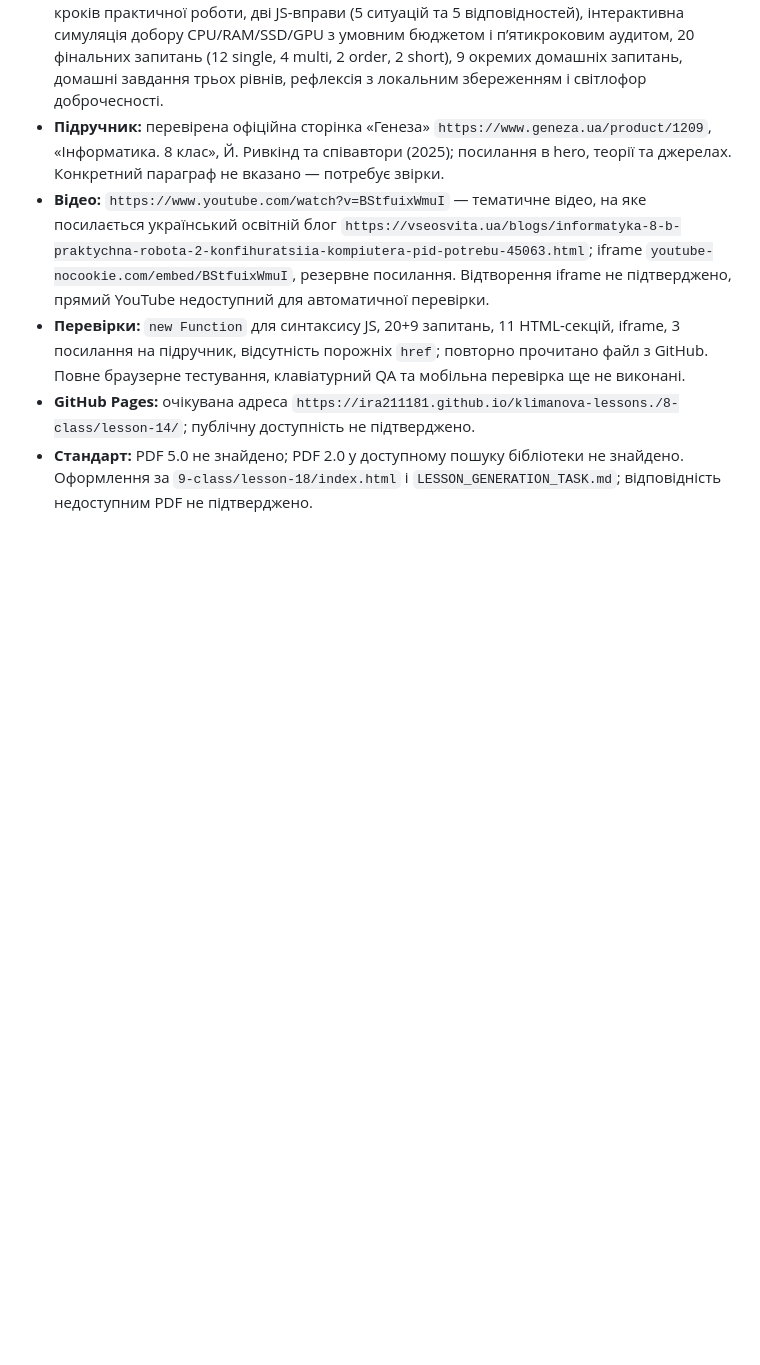
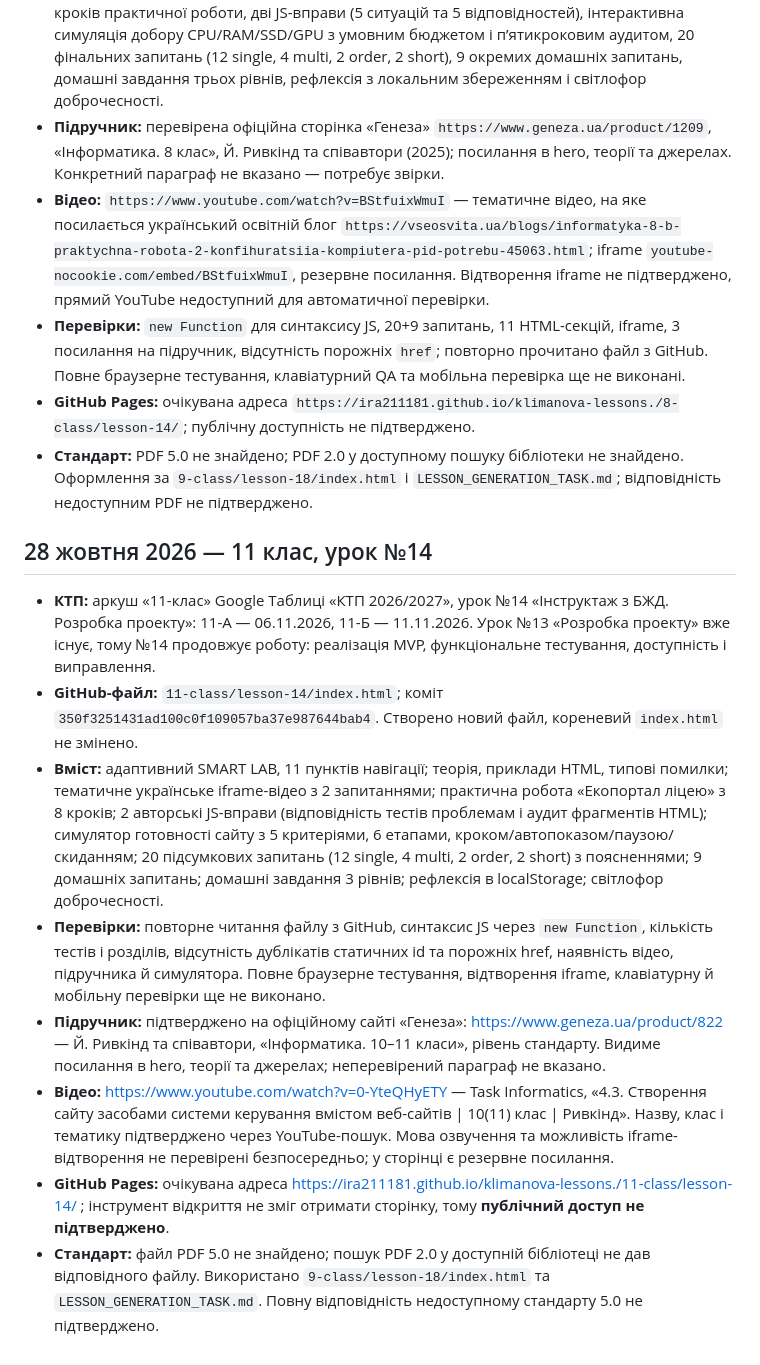
Before and after one commit to ira211181/klimanova-lessons., a Markdown page: LESSON_PUBLICATION_LOG.md, the part around the change. Rendered like a GitHub page; blank space fills up the shorter version.

Commit message:
docs: record 11th grade lesson 14 publication and QA limits

```diff
--- a/LESSON_PUBLICATION_LOG.md
+++ b/LESSON_PUBLICATION_LOG.md
@@ -150,3 +150,13 @@
 - **Перевірки:** `new Function` для синтаксису JS, 20+9 запитань, 11 HTML-секцій, iframe, 3 посилання на підручник, відсутність порожніх `href`; повторно прочитано файл з GitHub. Повне браузерне тестування, клавіатурний QA та мобільна перевірка ще не виконані.
 - **GitHub Pages:** очікувана адреса `https://ira211181.github.io/klimanova-lessons./8-class/lesson-14/`; публічну доступність не підтверджено.
 - **Стандарт:** PDF 5.0 не знайдено; PDF 2.0 у доступному пошуку бібліотеки не знайдено. Оформлення за `9-class/lesson-18/index.html` і `LESSON_GENERATION_TASK.md`; відповідність недоступним PDF не підтверджено.
+
+## 28 жовтня 2026 — 11 клас, урок №14
+- **КТП:** аркуш «11-клас» Google Таблиці «КТП 2026/2027», урок №14 «Інструктаж з БЖД. Розробка проекту»: 11-А — 06.11.2026, 11-Б — 11.11.2026. Урок №13 «Розробка проекту» вже існує, тому №14 продовжує роботу: реалізація MVP, функціональне тестування, доступність і виправлення.
+- **GitHub-файл:** `11-class/lesson-14/index.html`; коміт `350f3251431ad100c0f109057ba37e987644bab4`. Створено новий файл, кореневий `index.html` не змінено.
+- **Вміст:** адаптивний SMART LAB, 11 пунктів навігації; теорія, приклади HTML, типові помилки; тематичне українське iframe-відео з 2 запитаннями; практична робота «Екопортал ліцею» з 8 кроків; 2 авторські JS-вправи (відповідність тестів проблемам і аудит фрагментів HTML); симулятор готовності сайту з 5 критеріями, 6 етапами, кроком/автопоказом/паузою/скиданням; 20 підсумкових запитань (12 single, 4 multi, 2 order, 2 short) з поясненнями; 9 домашніх запитань; домашні завдання 3 рівнів; рефлексія в localStorage; світлофор доброчесності.
+- **Перевірки:** повторне читання файлу з GitHub, синтаксис JS через `new Function`, кількість тестів і розділів, відсутність дублікатів статичних id та порожніх href, наявність відео, підручника й симулятора. Повне браузерне тестування, відтворення iframe, клавіатурну й мобільну перевірки ще не виконано.
+- **Підручник:** підтверджено на офіційному сайті «Генеза»: https://www.geneza.ua/product/822 — Й. Ривкінд та співавтори, «Інформатика. 10–11 класи», рівень стандарту. Видиме посилання в hero, теорії та джерелах; неперевірений параграф не вказано.
+- **Відео:** https://www.youtube.com/watch?v=0-YteQHyETY — Task Informatics, «4.3. Створення сайту засобами системи керування вмістом веб-сайтів | 10(11) клас | Ривкінд». Назву, клас і тематику підтверджено через YouTube-пошук. Мова озвучення та можливість iframe-відтворення не перевірені безпосередньо; у сторінці є резервне посилання.
+- **GitHub Pages:** очікувана адреса https://ira211181.github.io/klimanova-lessons./11-class/lesson-14/ ; інструмент відкриття не зміг отримати сторінку, тому **публічний доступ не підтверджено**.
+- **Стандарт:** файл PDF 5.0 не знайдено; пошук PDF 2.0 у доступній бібліотеці не дав відповідного файлу. Використано `9-class/lesson-18/index.html` та `LESSON_GENERATION_TASK.md`. Повну відповідність недоступному стандарту 5.0 не підтверджено.
```
